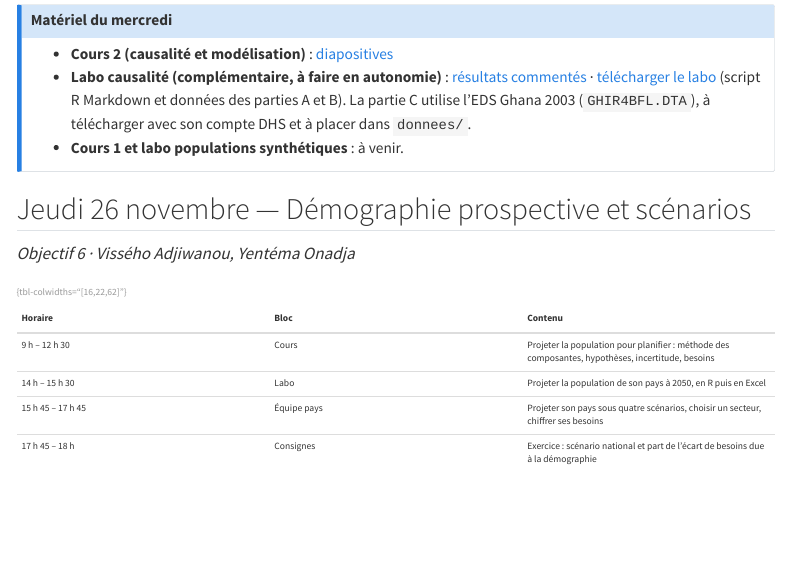
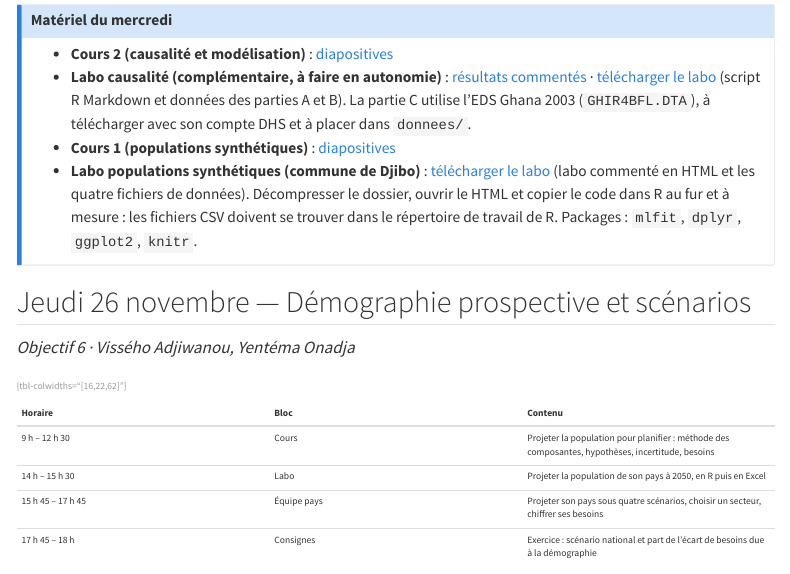
Before and after one commit to ssapoplab/formation-uemoa, a Quarto document (programme.qmd): the page in a window 1100 px wide, from 2260 px down. Rendered offline with R 4.5, knitr and Pandoc in place of Quarto, with nearby package versions; menus at the side of the page are left out.

Commit message:
Add course and lab details for synthetic populations
Updated course and lab materials for synthetic populations.

```diff
--- a/programme.qmd
+++ b/programme.qmd
@@ -94,7 +94,8 @@ Le lundi, le premier créneau est consacré à l'ouverture officielle, et l'apr
 
 - **Cours 2 (causalité et modélisation)** : [diapositives](materiel/jour-3/cours-causalite-modelisation.html)
 - **Labo causalité (complémentaire, à faire en autonomie)** : [résultats commentés](materiel/jour-3/labo-causalite/jour3-labo-causalite-resultats.html) · [télécharger le labo](materiel/jour-3/jour3-labo.zip) (script R Markdown et données des parties A et B). La partie C utilise l'EDS Ghana 2003 (`GHIR4BFL.DTA`), à télécharger avec son compte DHS et à placer dans `donnees/`.
-- **Cours 1 et labo populations synthétiques** : à venir.
+- **Cours 1 (populations synthétiques)** : [diapositives](materiel/jour-3/Cours_magistral_populations_synthetiques_VF.html)
+- **Labo populations synthétiques (commune de Djibo)** : [télécharger le labo](materiel/jour-3/Labo_jour3_Populations_synthetiques.zip) (labo commenté en HTML et  les quatre fichiers de données). Décompresser le dossier, ouvrir le HTML et copier le code dans R au fur et à mesure : les fichiers CSV doivent se trouver dans le répertoire de travail de R. Packages : `mlfit`, `dplyr`, `ggplot2`, `knitr`.
 :::
 
 ## Jeudi 26 novembre — Démographie prospective et scénarios
```
